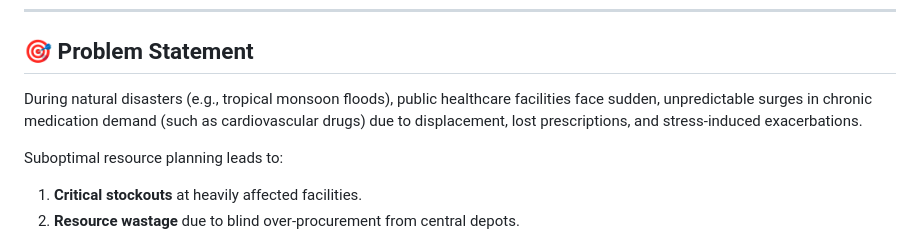
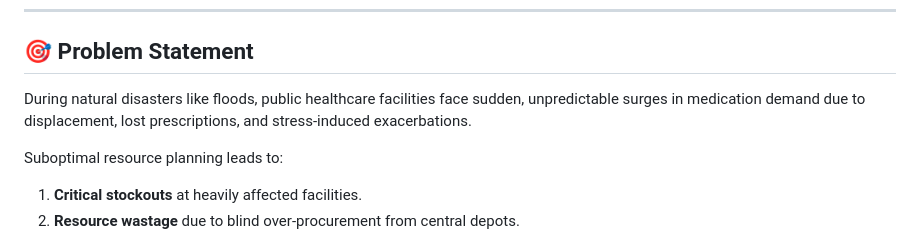
Before and after one commit to radziaziz/remedi, a Markdown page: README.md, the part around one of its changes. GitHub-like rendering.

Commit message:
docs: refine problem statement and improve README formatting for readability

```diff
--- a/README.md
+++ b/README.md
@@ -12,7 +12,7 @@
 
 ## 🎯 Problem Statement
 
-During natural disasters (e.g., tropical monsoon floods), public healthcare facilities face sudden, unpredictable surges in chronic medication demand (such as cardiovascular drugs) due to displacement, lost prescriptions, and stress-induced exacerbations.
+During natural disasters like floods, public healthcare facilities face sudden, unpredictable surges in medication demand due to displacement, lost prescriptions, and stress-induced exacerbations.
 
 Suboptimal resource planning leads to:
 
```
Also changed, not shown: other parts of README.md (+3 -0 lines).
